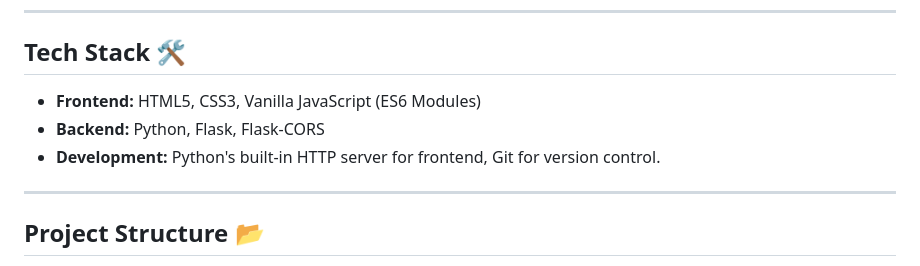
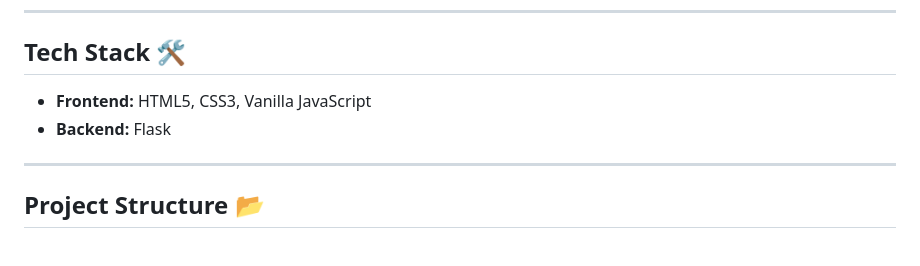
Before and after one commit to monadmelon/monadmelon-alp, a Markdown page: README.md, the part around the change. Drawn GitHub-style.

```diff
--- a/README.md
+++ b/README.md
@@ -35,9 +35,8 @@ A retro, terminal-style personal website and portfolio built with vanilla JavaSc
 
 ## Tech Stack 🛠️
 
-  * **Frontend:** HTML5, CSS3, Vanilla JavaScript (ES6 Modules)
-  * **Backend:** Python, Flask, Flask-CORS
-  * **Development:** Python's built-in HTTP server for frontend, Git for version control.
+  * **Frontend:** HTML5, CSS3, Vanilla JavaScript
+  * **Backend:** Flask
 
 -----
 
```
